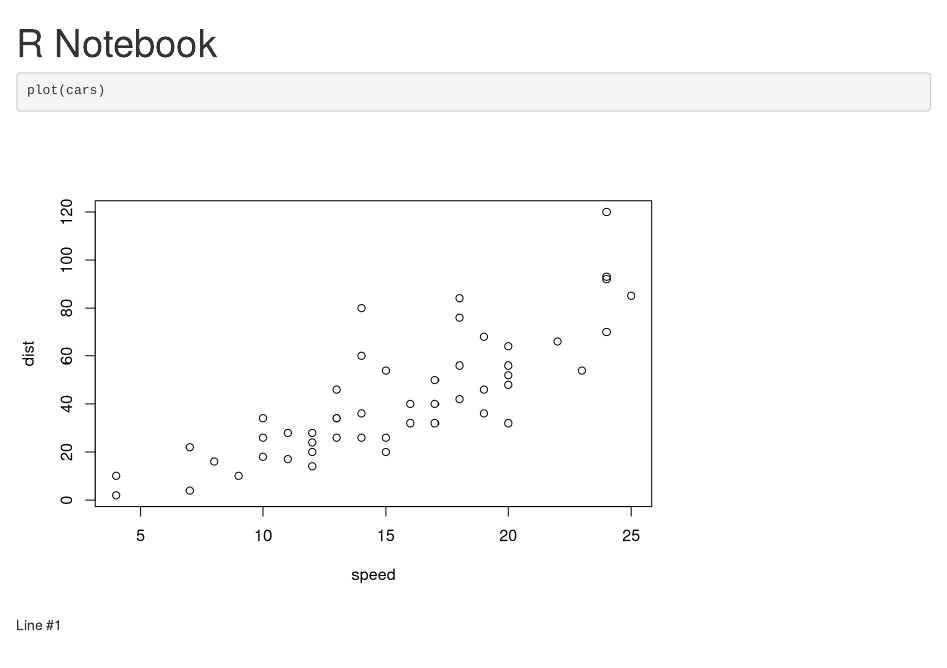
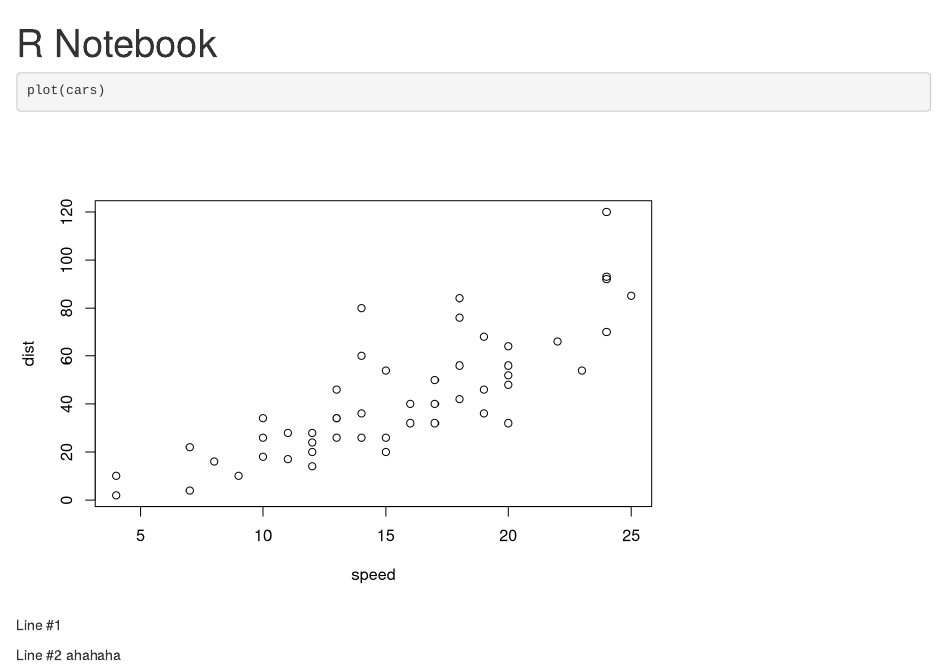
Before and after one commit to vivianng243/git_fix_WS7, an R Markdown document (model.Rmd): the page in a window 1100 px wide, from its top. Rendered offline with R 4.5, knitr and Pandoc, with nearby package versions.

Commit message:
#2 version

```diff
--- a/model.Rmd
+++ b/model.Rmd
@@ -11,3 +11,5 @@ plot(cars)
 
 
 Line #1
+
+Line #2 ahahaha
```
